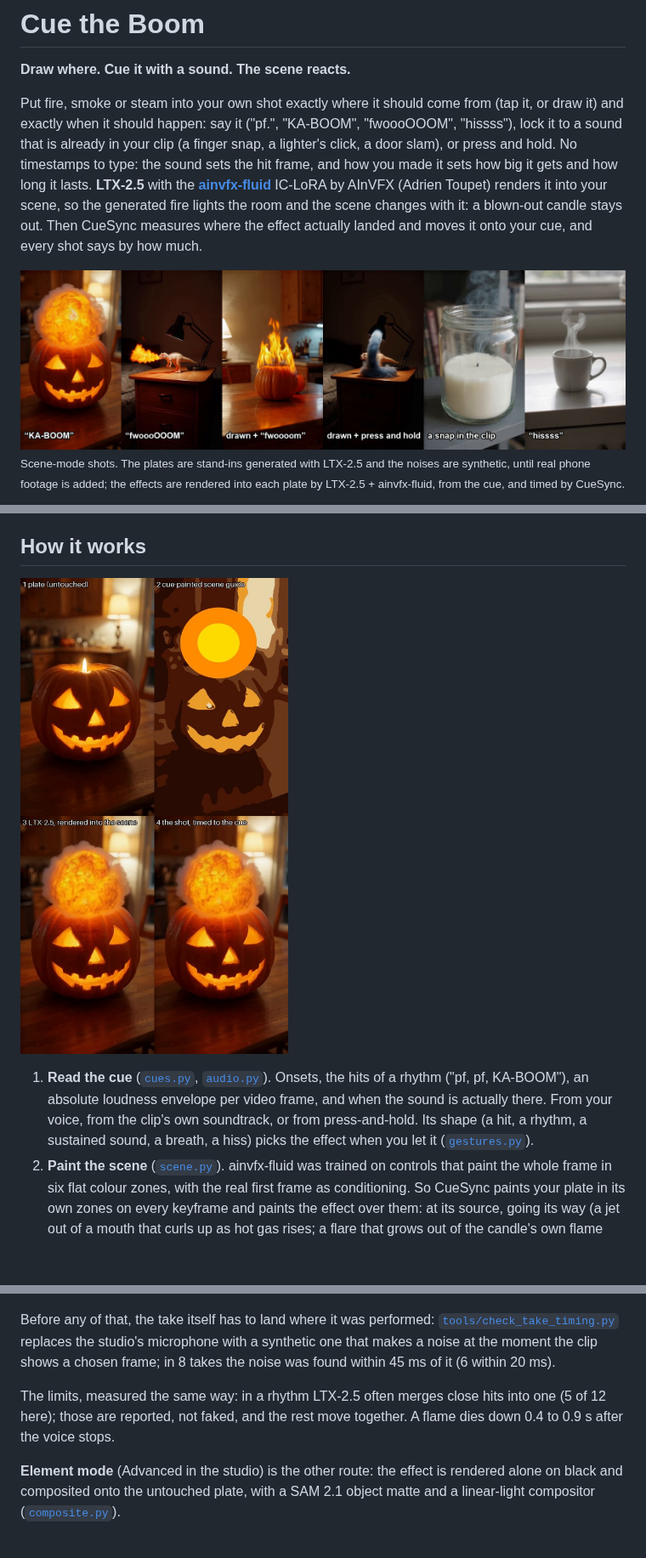
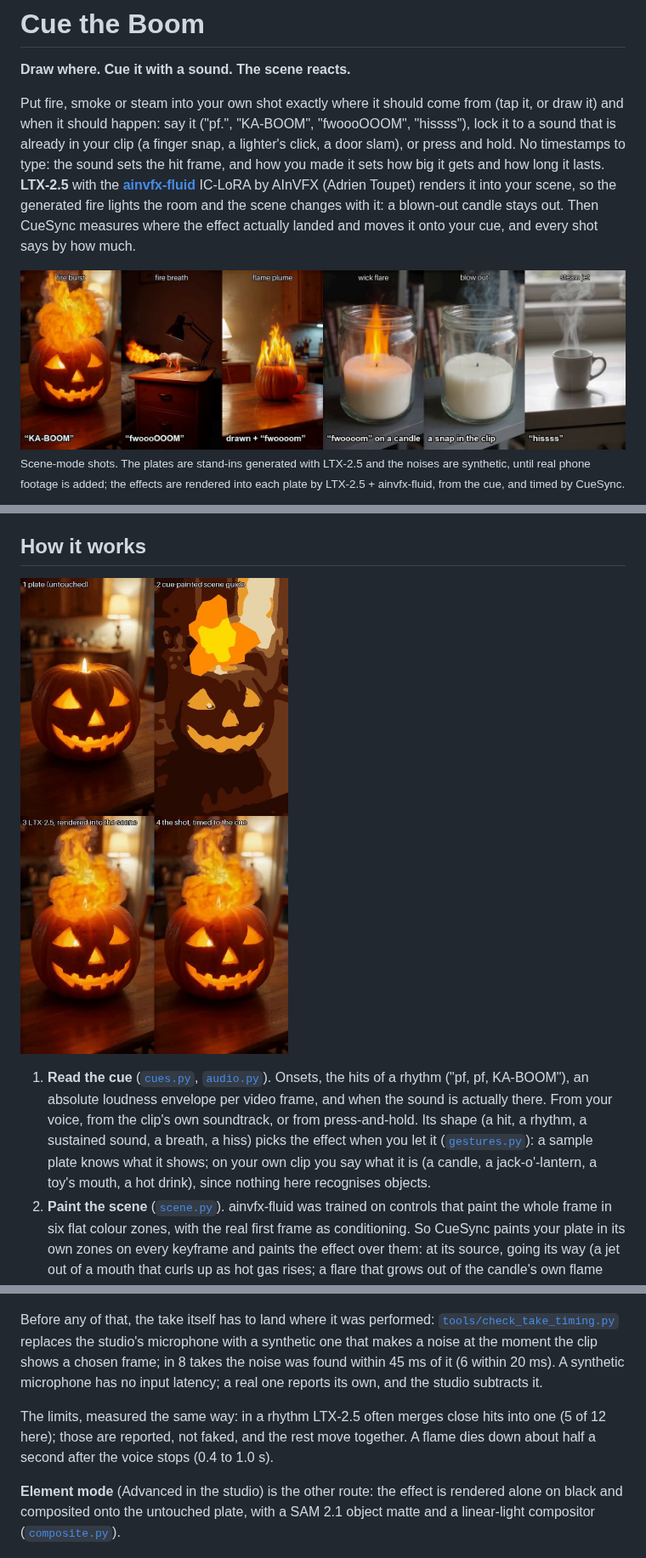
Before and after one commit to grzenio22/cue-the-boom, a Markdown page: README.md, 3 parts joined by grey strips. Shown at 85% size. Drawn GitHub-style; pictures changed too: media/hero.jpg, media/how-it-was-made.jpg; blank space fills up the shorter version.

Commit message:
docs: README images from the new renders; timing denominators, stop times and the object picker stated plainly

```diff
--- a/README.md
+++ b/README.md
@@ -2,7 +2,7 @@
 
 **Draw where. Cue it with a sound. The scene reacts.**
 
-Put fire, smoke or steam into your own shot exactly where it should come from (tap it, or draw it) and exactly when it should happen: say it ("pf.", "KA-BOOM", "fwoooOOOM", "hissss"), lock it to a sound that is already in your clip (a finger snap, a lighter's click, a door slam), or press and hold. No timestamps to type: the sound sets the hit frame, and how you made it sets how big it gets and how long it lasts. **LTX-2.5** with the **[ainvfx-fluid](https://huggingface.co/AInVFX/ainvfx-fluid)** IC-LoRA by AInVFX (Adrien Toupet) renders it into your scene, so the generated fire lights the room and the scene changes with it: a blown-out candle stays out. Then CueSync measures where the effect actually landed and moves it onto your cue, and every shot says by how much.
+Put fire, smoke or steam into your own shot exactly where it should come from (tap it, or draw it) and when it should happen: say it ("pf.", "KA-BOOM", "fwoooOOOM", "hissss"), lock it to a sound that is already in your clip (a finger snap, a lighter's click, a door slam), or press and hold. No timestamps to type: the sound sets the hit frame, and how you made it sets how big it gets and how long it lasts. **LTX-2.5** with the **[ainvfx-fluid](https://huggingface.co/AInVFX/ainvfx-fluid)** IC-LoRA by AInVFX (Adrien Toupet) renders it into your scene, so the generated fire lights the room and the scene changes with it: a blown-out candle stays out. Then CueSync measures where the effect actually landed and moves it onto your cue, and every shot says by how much.
 
 ![The scene reacts](media/hero.jpg)
 <sub>Scene-mode shots. The plates are stand-ins generated with LTX-2.5 and the noises are synthetic, until real phone footage is added; the effects are rendered into each plate by LTX-2.5 + ainvfx-fluid, from the cue, and timed by CueSync.</sub>
@@ -78,7 +78,7 @@ Install the node pack (`comfyui-cuesync/` into `ComfyUI/custom_nodes/`, then `pi
 
 ![How it was made](media/how-it-was-made.jpg)
 
-1. **Read the cue** ([`cues.py`](cuesync/src/cuesync/cues.py), [`audio.py`](cuesync/src/cuesync/audio.py)). Onsets, the hits of a rhythm ("pf, pf, KA-BOOM"), an absolute loudness envelope per video frame, and when the sound is actually there. From your voice, from the clip's own soundtrack, or from press-and-hold. Its shape (a hit, a rhythm, a sustained sound, a breath, a hiss) picks the effect when you let it ([`gestures.py`](cuesync/src/cuesync/gestures.py)).
+1. **Read the cue** ([`cues.py`](cuesync/src/cuesync/cues.py), [`audio.py`](cuesync/src/cuesync/audio.py)). Onsets, the hits of a rhythm ("pf, pf, KA-BOOM"), an absolute loudness envelope per video frame, and when the sound is actually there. From your voice, from the clip's own soundtrack, or from press-and-hold. Its shape (a hit, a rhythm, a sustained sound, a breath, a hiss) picks the effect when you let it ([`gestures.py`](cuesync/src/cuesync/gestures.py)): a sample plate knows what it shows; on your own clip you say what it is (a candle, a jack-o'-lantern, a toy's mouth, a hot drink), since nothing here recognises objects.
 2. **Paint the scene** ([`scene.py`](cuesync/src/cuesync/scene.py)). ainvfx-fluid was trained on controls that paint the whole frame in six flat colour zones, with the real first frame as conditioning. So CueSync paints your plate in its own zones on every keyframe and paints the effect over them: at its source, going its way (a jet out of a mouth that curls up as hot gas rises; a flare that grows out of the candle's own flame and settles back), or filling your drawing as far as your cue says. The scene is held over each 8-frame latent until the hit (a blank latent lets the model start the effect early), and every hit lands on a keyframe.
 3. **Render into the scene.** LTX-2.5 image-to-video starts from your plate's frame at full strength, with the painted guide, through the Comfy SDK ([`runner.py`](cuesync/src/cuesync/runner.py)). The model lights the room, the table and the prop itself, and leaves what the effect leaves behind.
 4. **Time it** ([`scene_shot.py`](cuesync/src/cuesync/scene_shot.py)). The first frame where the effect is visible is measured on the render and moved onto your cue (a burst shows a frame before its "BOOM": light beats sound). A rhythm moves by the middle error of the hits the model kept apart. A blast adds a warm flash at its peak and a camera shake just after it.
@@ -97,8 +99,8 @@ How well it works, marked by eye frame by frame on the raw renders of 30 shots (
 ![Timing: raw render vs finished shot](media/timing.png)
 
-Before any of that, the take itself has to land where it was performed: [`tools/check_take_timing.py`](tools/check_take_timing.py) replaces the studio's microphone with a synthetic one that makes a noise at the moment the clip shows a chosen frame; in 8 takes the noise was found within 45 ms of it (6 within 20 ms).
+Before any of that, the take itself has to land where it was performed: [`tools/check_take_timing.py`](tools/check_take_timing.py) replaces the studio's microphone with a synthetic one that makes a noise at the moment the clip shows a chosen frame; in 8 takes the noise was found within 45 ms of it (6 within 20 ms). A synthetic microphone has no input latency; a real one reports its own, and the studio subtracts it.
 
-The limits, measured the same way: in a rhythm LTX-2.5 often merges close hits into one (5 of 12 here); those are reported, not faked, and the rest move together. A flame dies down 0.4 to 0.9 s after the voice stops.
+The limits, measured the same way: in a rhythm LTX-2.5 often merges close hits into one (5 of 12 here); those are reported, not faked, and the rest move together. A flame dies down about half a second after the voice stops (0.4 to 1.0 s).
 
 **Element mode** (Advanced in the studio) is the other route: the effect is rendered alone on black and composited onto the untouched plate, with a SAM 2.1 object matte and a linear-light compositor ([`composite.py`](cuesync/src/cuesync/composite.py)).
 
```
Also changed, not shown: other parts of README.md (+3 -1 lines), 2 other files.
